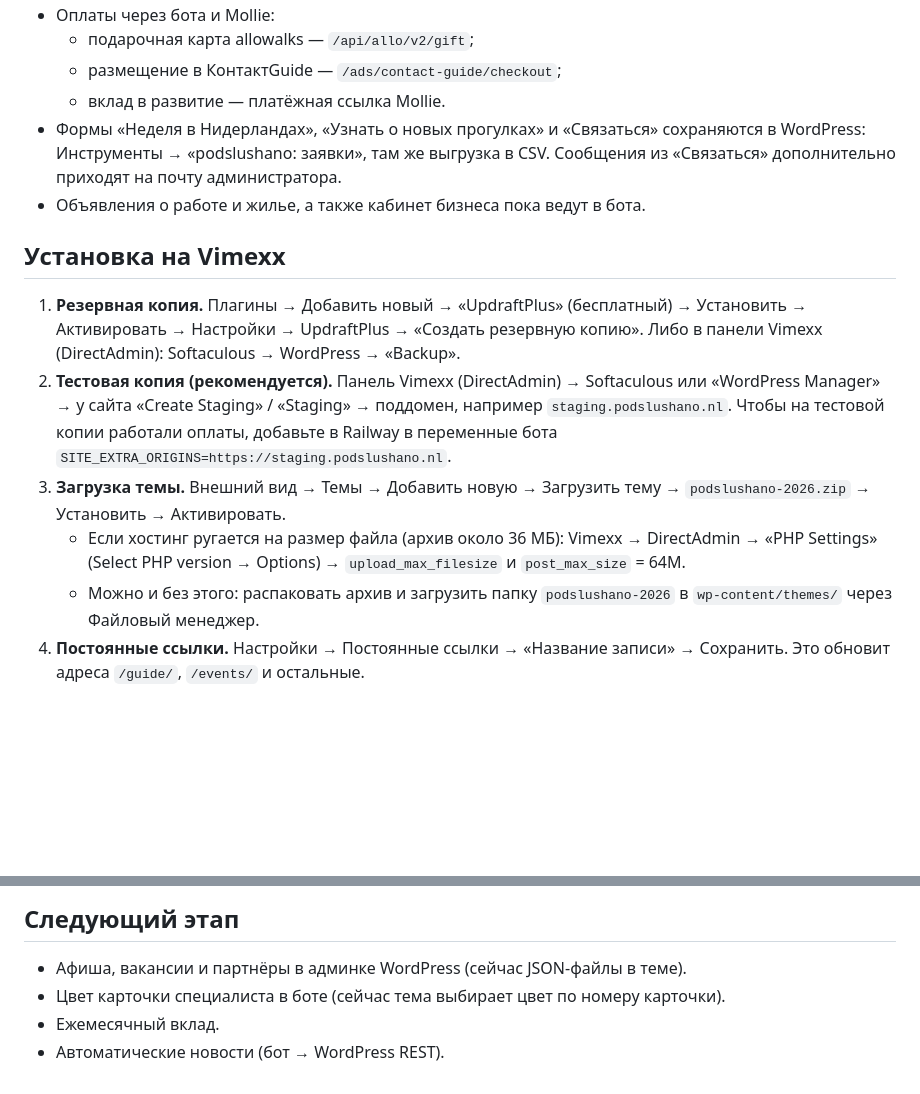
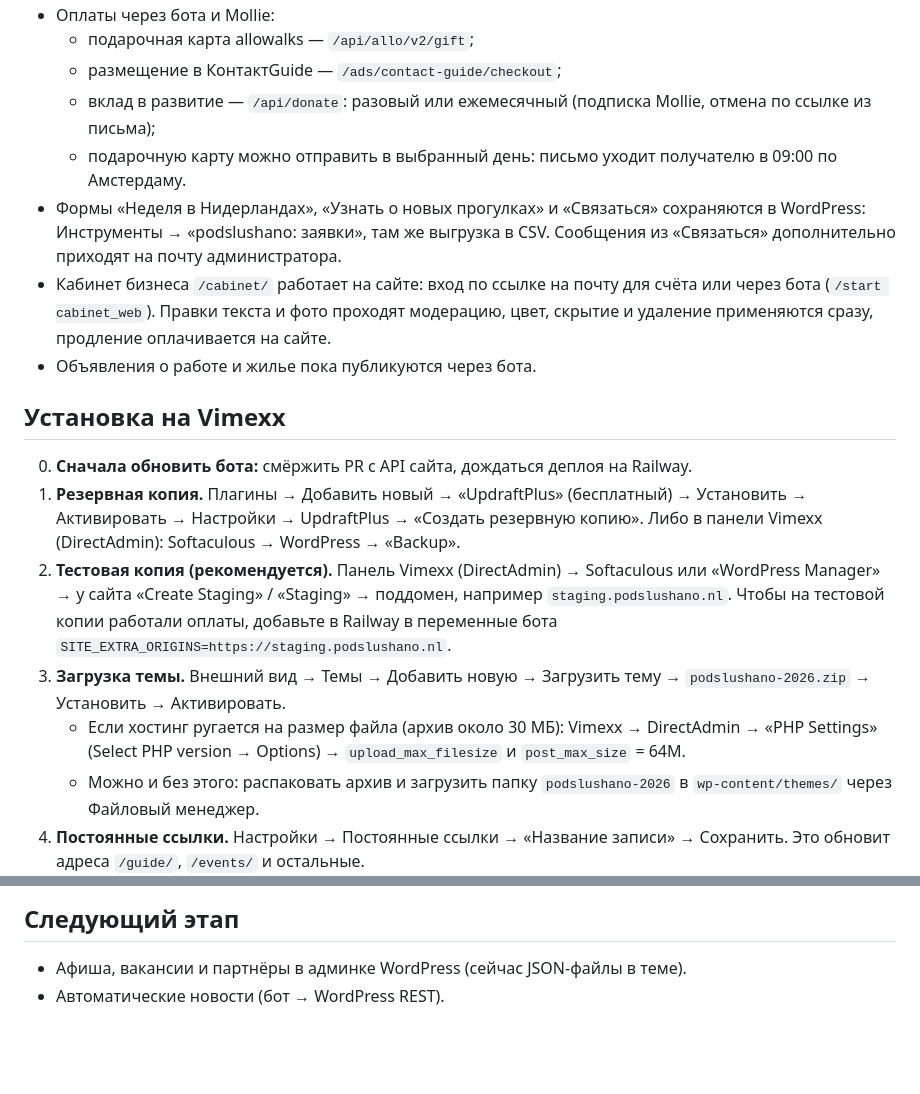
Before and after one commit to podslushanonl/podslushano-bot, a Markdown page: wordpress/README.md, 2 parts joined by grey strips. Rendered like a GitHub page; blank space fills up the shorter version.

Commit message:
Update theme README for donations, gift dates and the site cabinet
Co-Authored-By: Claude Opus 5.5 <noreply@anthropic.com>
Claude-Session: https://claude.ai/code/session_01P1WFRURUjYanna3BC3vJyE

```diff
--- a/wordpress/README.md
+++ b/wordpress/README.md
@@ -16,16 +16,19 @@
 - Оплаты через бота и Mollie:
   - подарочная карта allowalks — `/api/allo/v2/gift`;
   - размещение в КонтактGuide — `/ads/contact-guide/checkout`;
-  - вклад в развитие — платёжная ссылка Mollie.
+  - вклад в развитие — `/api/donate`: разовый или ежемесячный (подписка Mollie, отмена по ссылке из письма);
+  - подарочную карту можно отправить в выбранный день: письмо уходит получателю в 09:00 по Амстердаму.
 - Формы «Неделя в Нидерландах», «Узнать о новых прогулках» и «Связаться» сохраняются в WordPress: Инструменты → «podslushano: заявки», там же выгрузка в CSV. Сообщения из «Связаться» дополнительно приходят на почту администратора.
-- Объявления о работе и жилье, а также кабинет бизнеса пока ведут в бота.
+- Кабинет бизнеса `/cabinet/` работает на сайте: вход по ссылке на почту для счёта или через бота (`/start cabinet_web`). Правки текста и фото проходят модерацию, цвет, скрытие и удаление применяются сразу, продление оплачивается на сайте.
+- Объявления о работе и жилье пока публикуются через бота.
 
 ## Установка на Vimexx
 
+0. **Сначала обновить бота:** смёржить PR с API сайта, дождаться деплоя на Railway.
 1. **Резервная копия.** Плагины → Добавить новый → «UpdraftPlus» (бесплатный) → Установить → Активировать → Настройки → UpdraftPlus → «Создать резервную копию». Либо в панели Vimexx (DirectAdmin): Softaculous → WordPress → «Backup».
 2. **Тестовая копия (рекомендуется).** Панель Vimexx (DirectAdmin) → Softaculous или «WordPress Manager» → у сайта «Create Staging» / «Staging» → поддомен, например `staging.podslushano.nl`. Чтобы на тестовой копии работали оплаты, добавьте в Railway в переменные бота `SITE_EXTRA_ORIGINS=https://staging.podslushano.nl`.
 3. **Загрузка темы.** Внешний вид → Темы → Добавить новую → Загрузить тему → `podslushano-2026.zip` → Установить → Активировать.
-   - Если хостинг ругается на размер файла (архив около 36 МБ): Vimexx → DirectAdmin → «PHP Settings» (Select PHP version → Options) → `upload_max_filesize` и `post_max_size` = 64M.
+   - Если хостинг ругается на размер файла (архив около 30 МБ): Vimexx → DirectAdmin → «PHP Settings» (Select PHP version → Options) → `upload_max_filesize` и `post_max_size` = 64M.
    - Можно и без этого: распаковать архив и загрузить папку `podslushano-2026` в `wp-content/themes/` через Файловый менеджер.
 4. **Постоянные ссылки.** Настройки → Постоянные ссылки → «Название записи» → Сохранить. Это обновит адреса `/guide/`, `/events/` и остальные.
 5. **Новости.** Инструменты → «podslushano: импорт новостей» → «Импортировать новости». Подготовленные новости появятся как обычные записи с фото; дальше новости пишутся как обычные записи.
@@ -49,6 +52,4 @@ python3 wordpress/build_theme.py
 ## Следующий этап
 
 - Афиша, вакансии и партнёры в админке WordPress (сейчас JSON-файлы в теме).
-- Цвет карточки специалиста в боте (сейчас тема выбирает цвет по номеру карточки).
-- Ежемесячный вклад.
 - Автоматические новости (бот → WordPress REST).
```
